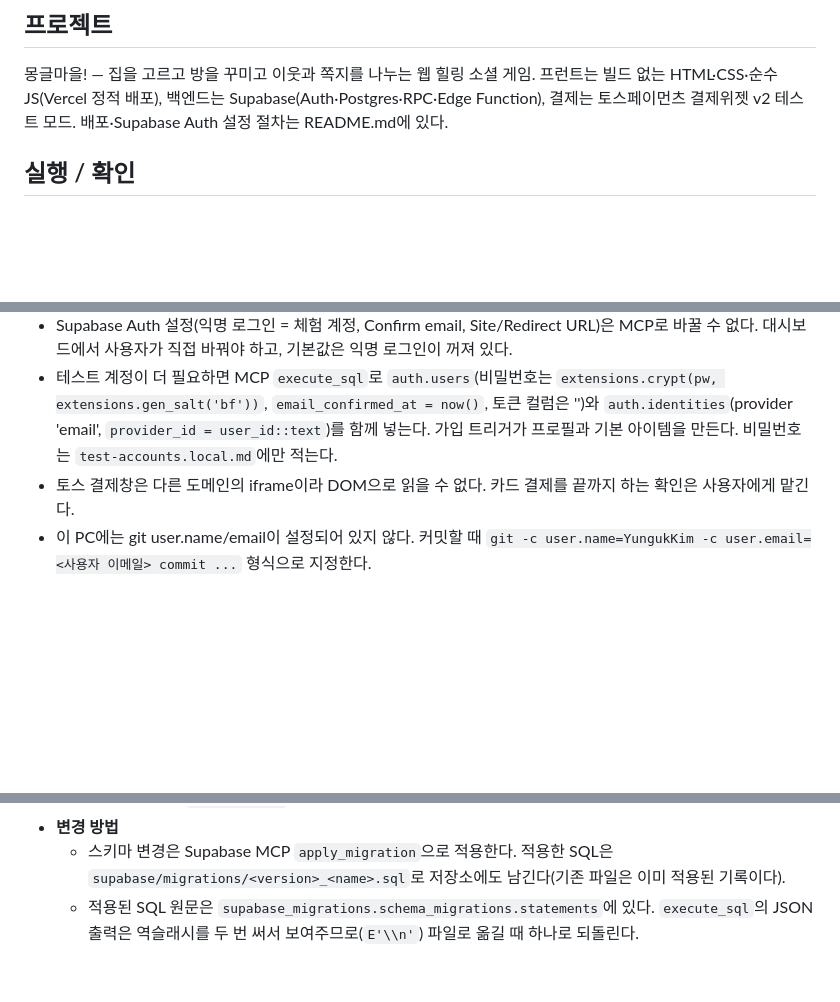
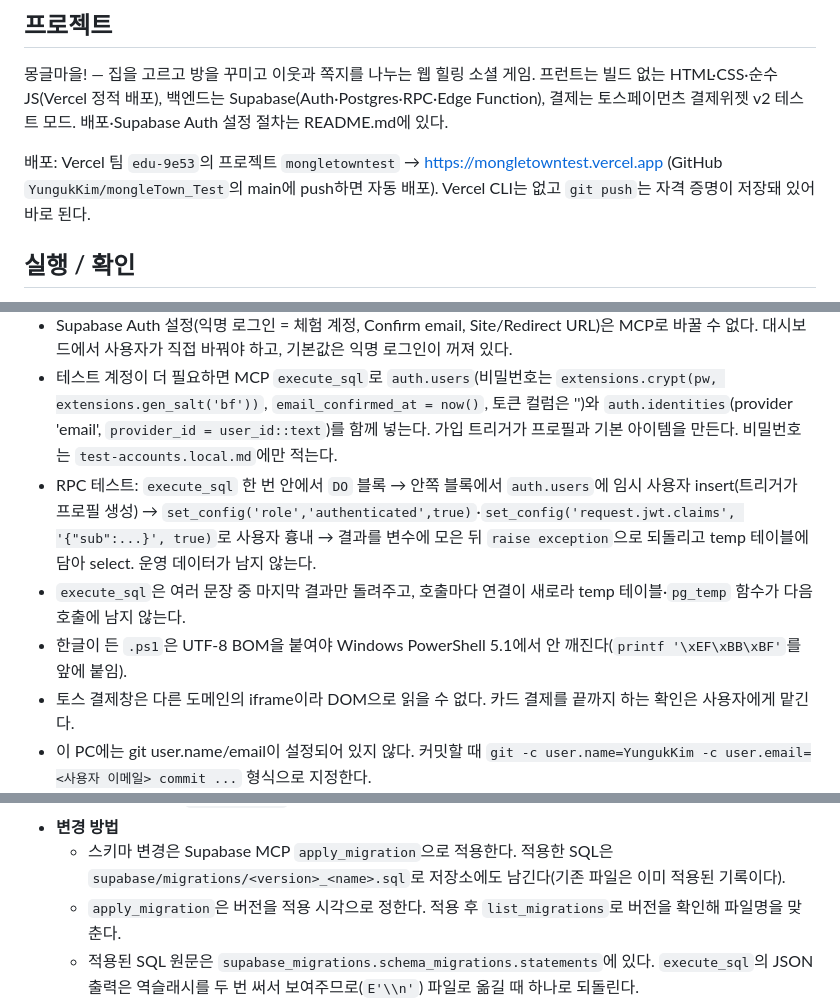
Before and after one commit to YungukKim/mongleTown_Test, a Markdown page: CLAUDE.md, 3 parts joined by grey strips. Drawn GitHub-style; blank space fills up the shorter version.

Commit message:
CLAUDE.md에 배포 정보와 RPC 테스트 방법 추가
Co-Authored-By: Claude Opus 5.5 <noreply@anthropic.com>

```diff
--- a/CLAUDE.md
+++ b/CLAUDE.md
@@ -5,6 +5,8 @@ This file provides guidance to Claude Code (claude.ai/code) when working with co
 ## 프로젝트
 
 몽글마을! — 집을 고르고 방을 꾸미고 이웃과 쪽지를 나누는 웹 힐링 소셜 게임. 프런트는 빌드 없는 HTML·CSS·순수 JS(Vercel 정적 배포), 백엔드는 Supabase(Auth·Postgres·RPC·Edge Function), 결제는 토스페이먼츠 결제위젯 v2 테스트 모드. 배포·Supabase Auth 설정 절차는 README.md에 있다.
+
+배포: Vercel 팀 `edu-9e53`의 프로젝트 `mongletowntest` → https://mongletowntest.vercel.app (GitHub `YungukKim/mongleTown_Test`의 main에 push하면 자동 배포). Vercel CLI는 없고 `git push`는 자격 증명이 저장돼 있어 바로 된다.
 
 ## 실행 / 확인
 
@@ -14,6 +16,9 @@ This file provides guidance to Claude Code (claude.ai/code) when working with co
 - 확인은 브라우저에서 `Api.*`를 직접 호출하거나 화면을 눌러 본다. 스크립트를 고친 뒤에는 해시만 바꾸지 말고 페이지를 새로고침해야 반영된다.
 - Supabase Auth 설정(익명 로그인 = 체험 계정, Confirm email, Site/Redirect URL)은 MCP로 바꿀 수 없다. 대시보드에서 사용자가 직접 바꿔야 하고, 기본값은 익명 로그인이 꺼져 있다.
 - 테스트 계정이 더 필요하면 MCP `execute_sql`로 `auth.users`(비밀번호는 `extensions.crypt(pw, extensions.gen_salt('bf'))`, `email_confirmed_at = now()`, 토큰 컬럼은 '')와 `auth.identities`(provider 'email', `provider_id = user_id::text`)를 함께 넣는다. 가입 트리거가 프로필과 기본 아이템을 만든다. 비밀번호는 `test-accounts.local.md`에만 적는다.
+- RPC 테스트: `execute_sql` 한 번 안에서 `DO` 블록 → 안쪽 블록에서 `auth.users`에 임시 사용자 insert(트리거가 프로필 생성) → `set_config('role','authenticated',true)`·`set_config('request.jwt.claims', '{"sub":...}', true)`로 사용자 흉내 → 결과를 변수에 모은 뒤 `raise exception`으로 되돌리고 temp 테이블에 담아 select. 운영 데이터가 남지 않는다.
+- `execute_sql`은 여러 문장 중 마지막 결과만 돌려주고, 호출마다 연결이 새로라 temp 테이블·`pg_temp` 함수가 다음 호출에 남지 않는다.
+- 한글이 든 `.ps1`은 UTF-8 BOM을 붙여야 Windows PowerShell 5.1에서 안 깨진다(`printf '\xEF\xBB\xBF'`를 앞에 붙임).
 - 토스 결제창은 다른 도메인의 iframe이라 DOM으로 읽을 수 없다. 카드 결제를 끝까지 하는 확인은 사용자에게 맡긴다.
 - 이 PC에는 git user.name/email이 설정되어 있지 않다. 커밋할 때 `git -c user.name=YungukKim -c user.email=<사용자 이메일> commit ...` 형식으로 지정한다.
 
@@ -65,6 +70,7 @@ This file provides guidance to Claude Code (claude.ai/code) when working with co
   - 시크릿 키는 Edge Function 시크릿 `TOSS_SECRET_KEY`에 둔다. 없으면 토스 문서용 공개 테스트 키를 쓴다. 클라이언트 키는 `js/config.js`에 있다.
 - **변경 방법**
   - 스키마 변경은 Supabase MCP `apply_migration`으로 적용한다. 적용한 SQL은 `supabase/migrations/<version>_<name>.sql`로 저장소에도 남긴다(기존 파일은 이미 적용된 기록이다).
+  - `apply_migration`은 버전을 적용 시각으로 정한다. 적용 후 `list_migrations`로 버전을 확인해 파일명을 맞춘다.
   - 적용된 SQL 원문은 `supabase_migrations.schema_migrations.statements`에 있다. `execute_sql`의 JSON 출력은 역슬래시를 두 번 써서 보여주므로(`E'\\n'`) 파일로 옮길 때 하나로 되돌린다.
   - Edge Function은 `supabase/functions/toss-payments/index.ts`를 고친 뒤 MCP `deploy_edge_function`으로 배포한다(`verify_jwt: true`).
 
```
